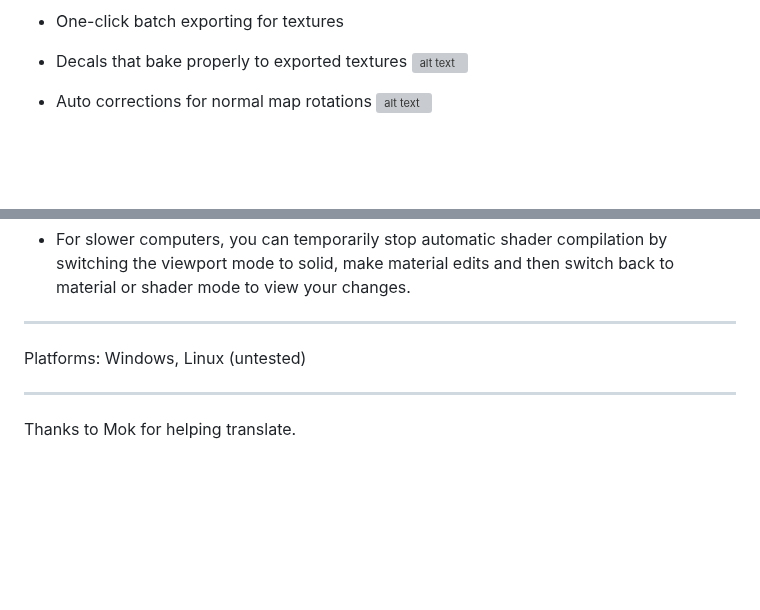
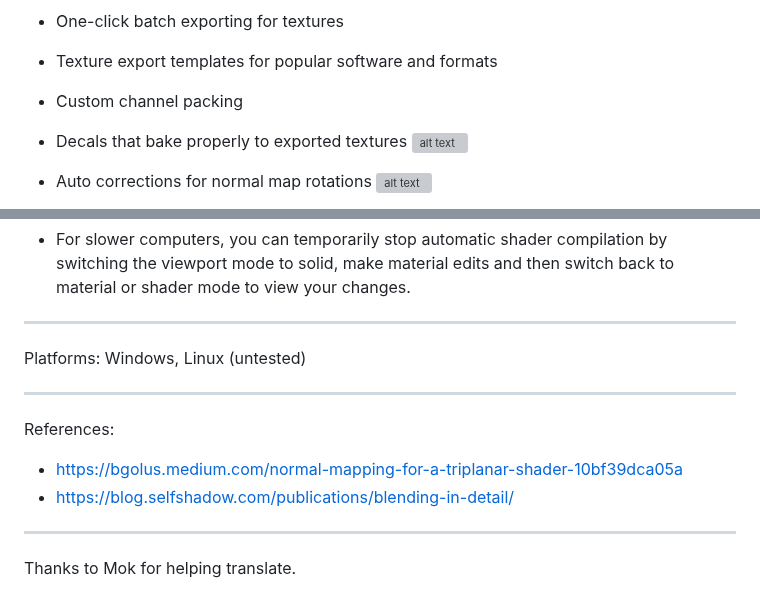
Before and after one commit to LoganFairbairn/MatLayer, a Markdown page: README.md, 2 parts joined by grey strips. Drawn GitHub-style; blank space fills up the shorter version; grey boxes are pictures that could not be loaded.

Commit message:
Added reference links to read me.

```diff
--- a/README.md
+++ b/README.md
@@ -31,6 +31,10 @@ Features:
 ![alt text](https://raw.githubusercontent.com/LoganFairbairn/matlayer/main/promo/BakingExamples.jpg?raw=true)
 
 - One-click batch exporting for textures
+
+- Texture export templates for popular software and formats
+
+- Custom channel packing
 
 - Decals that bake properly to exported textures
 ![alt text](https://raw.githubusercontent.com/LoganFairbairn/matlayer/main/promo/DecalShowcase.gif?raw=true)
@@ -82,4 +86,10 @@ Platforms: Windows, Linux (untested)
 
 -----
 
+References:
+- https://bgolus.medium.com/normal-mapping-for-a-triplanar-shader-10bf39dca05a
+- https://blog.selfshadow.com/publications/blending-in-detail/
+
+-----
+
 Thanks to Mok for helping translate.
```
